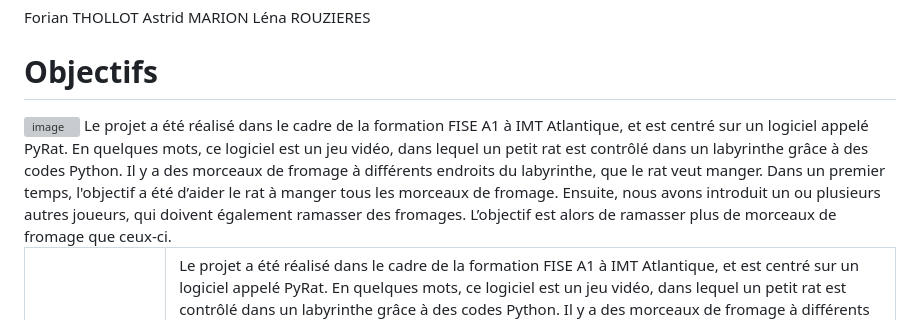
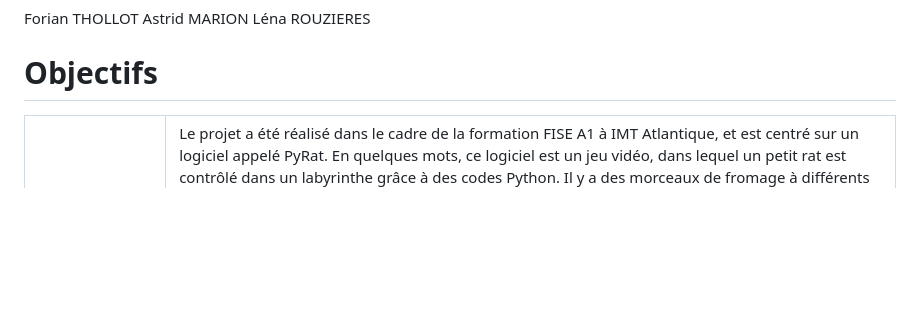
Before and after one commit to AstridMarion/Pyrat-project, a Markdown page: README.md, the part around the change. GitHub-like rendering; blank space fills up the shorter version; grey boxes are pictures that could not be loaded.

```diff
--- a/README.md
+++ b/README.md
@@ -5,11 +5,6 @@ Astrid MARION
 Léna ROUZIERES
 
 # Objectifs
-<div style="overflow: auto; margin-bottom: 20px;">
-<img alt="image" src="https://github.com/user-attachments/assets/882cc204-b8b6-497d-ab69-db61cf9c5499" style="float: left; width: 187px; height: 270px; margin-right: 15px;">
-Le projet a été réalisé dans le cadre de la formation FISE A1 à IMT Atlantique, et est centré sur un logiciel appelé PyRat. En quelques mots, ce logiciel est un jeu vidéo, dans lequel un petit rat est contrôlé dans un labyrinthe grâce à des codes Python. Il y a des morceaux de fromage à différents endroits du labyrinthe, que le rat veut manger. Dans un premier temps, l'objectif a été d’aider le rat à manger tous les morceaux de fromage. Ensuite, nous avons introduit un ou plusieurs autres joueurs, qui doivent également ramasser des fromages. L’objectif est alors de ramasser plus de morceaux de fromage que ceux-ci.
-</div>
-
 <table>
   <tr>
     <td style="width: 187px; padding-right: 15px; vertical-align: top; border: none;">
```
